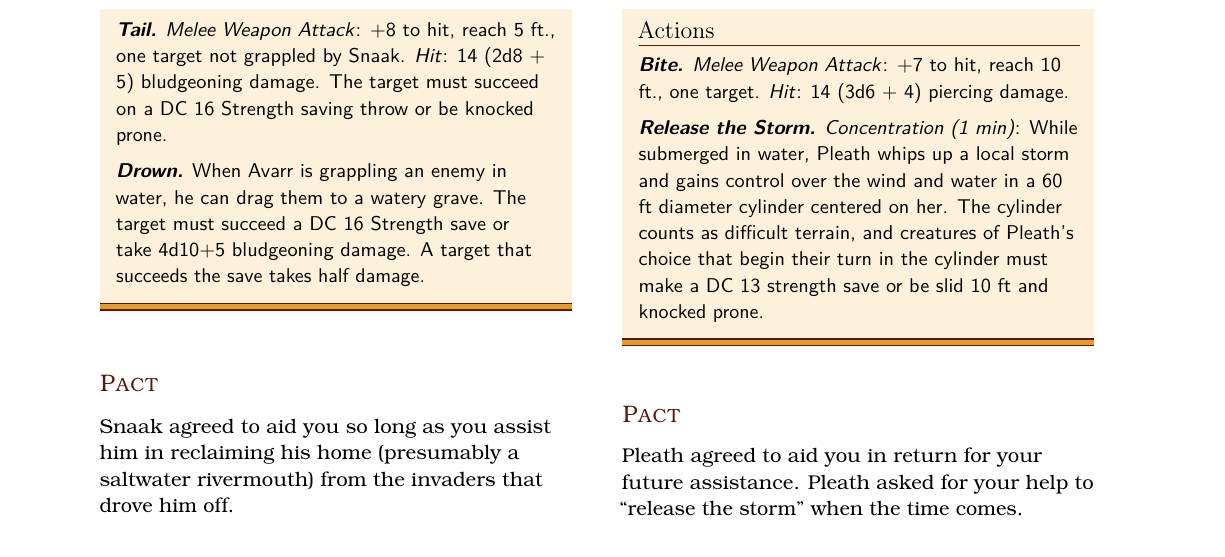
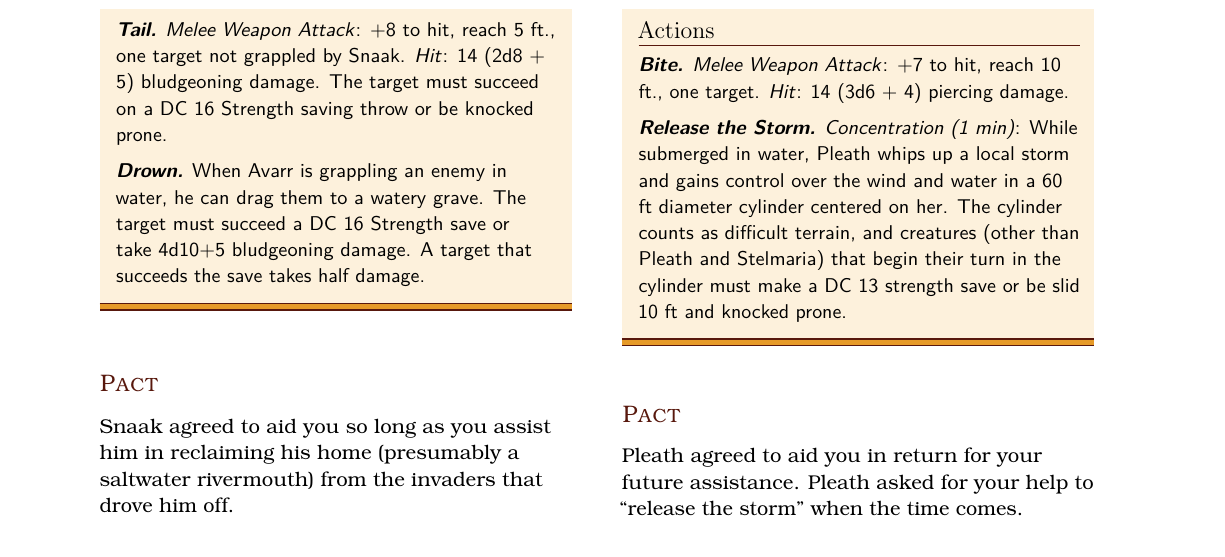
Before and after one commit to bwpriest/dnd-homebrew, a LaTeX book (stelmarias-bestiary/stelmarias-bestiary.tex): part of page 2 of 2, cut so that both start at the same text. Compiled offline with pdfLaTeX.

Commit message:
Minor wording change to Pleath's 'release the storm' action

```diff
--- a/stelmarias-bestiary/stelmarias-bestiary.tex
+++ b/stelmarias-bestiary/stelmarias-bestiary.tex
@@ -254,7 +254,7 @@ Snaak doesn't seem like he has much going on upstairs.
 	\end{monsteraction}
 
 	\begin{monsteraction}[Release the Storm]
-		\emph{Concentration (1 min)}: While submerged in water, Pleath whips up a local storm and gains control over the wind and water in a 60 ft diameter cylinder centered on her. The cylinder counts as difficult terrain, and creatures of Pleath's choice that begin their turn in the cylinder must make a DC 13 strength save or be slid 10 ft and knocked prone.
+		\emph{Concentration (1 min)}: While submerged in water, Pleath whips up a local storm and gains control over the wind and water in a 60 ft diameter cylinder centered on her. The cylinder counts as difficult terrain, and creatures (other than Pleath and Stelmaria) that begin their turn in the cylinder must make a DC 13 strength save or be slid 10 ft and knocked prone.
 	\end{monsteraction}
 
 \end{monsterbox}
```
Also changed, not shown: stelmarias-bestiary/stelmarias-bestiary.pdf.
